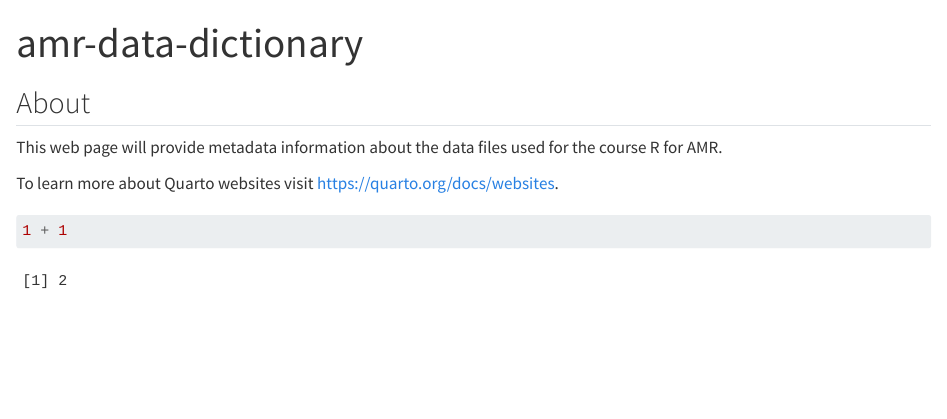
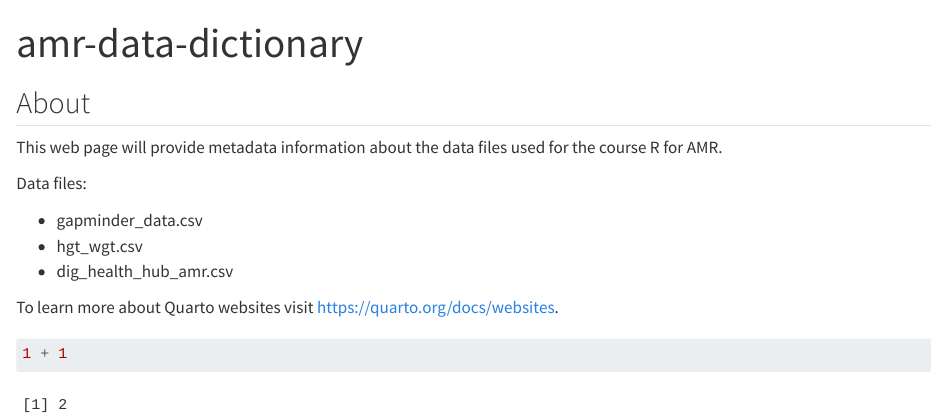
Before and after one commit to AngharadGreen/amr-data-dictionary, a Quarto document (index.qmd): the page in a window 1100 px wide, from its top. Rendered offline with R 4.5, knitr and Pandoc in place of Quarto, with nearby package versions.

Commit message:
Identified data files

````diff
--- a/index.qmd
+++ b/index.qmd
@@ -6,6 +6,12 @@ title: "amr-data-dictionary"
 
 This web page will provide metadata information about the data files used for the course R for AMR.
 
+Data files:
+
+-   gapminder_data.csv
+-   hgt_wgt.csv
+-   dig_health_hub_amr.csv
+
 To learn more about Quarto websites visit <https://quarto.org/docs/websites>.
 
 ```{r}
````
